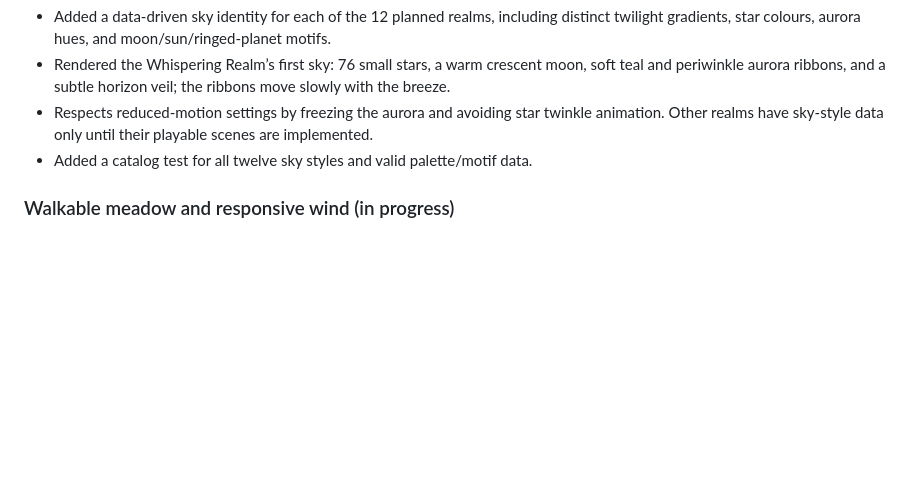
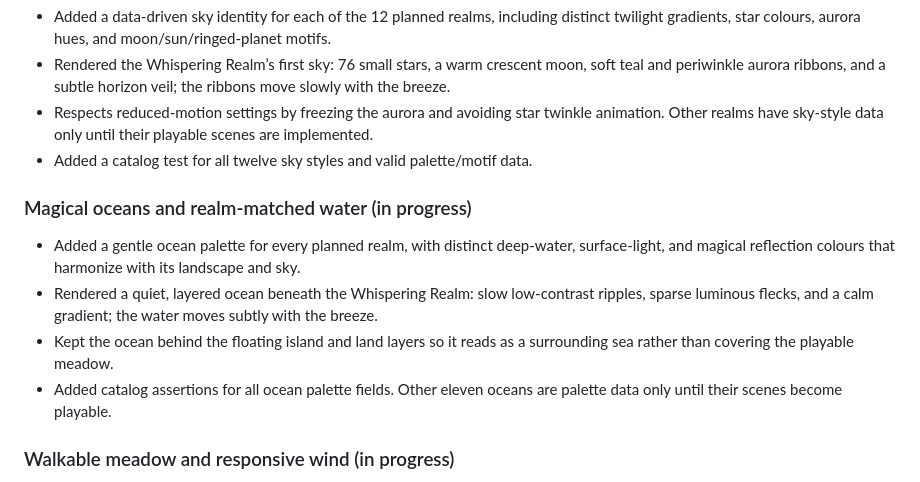
Before and after one commit to SHAZAM-1/athar-web-game, a Markdown page: PROJECT_LOG.md, the part around the change. GitHub-like rendering; blank space fills up the shorter version.

Commit message:
Log realm-matched magical ocean implementation

```diff
--- a/PROJECT_LOG.md
+++ b/PROJECT_LOG.md
@@ -40,6 +40,12 @@
 - Respects reduced-motion settings by freezing the aurora and avoiding star twinkle animation. Other realms have sky-style data only until their playable scenes are implemented.
 - Added a catalog test for all twelve sky styles and valid palette/motif data.
 
+### Magical oceans and realm-matched water (in progress)
+- Added a gentle ocean palette for every planned realm, with distinct deep-water, surface-light, and magical reflection colours that harmonize with its landscape and sky.
+- Rendered a quiet, layered ocean beneath the Whispering Realm: slow low-contrast ripples, sparse luminous flecks, and a calm gradient; the water moves subtly with the breeze.
+- Kept the ocean behind the floating island and land layers so it reads as a surrounding sea rather than covering the playable meadow.
+- Added catalog assertions for all ocean palette fields. Other eleven oceans are palette data only until their scenes become playable.
+
 ### Walkable meadow and responsive wind (in progress)
 - Added a layered open-landscape silhouette to the active Whispering Realm, with procedural green grass and golden grain swaying in a slow breeze.
 - Added a small hooded traveller controlled by arrow keys/WASD on desktop and a hold-to-walk directional pad on touch screens.
```
